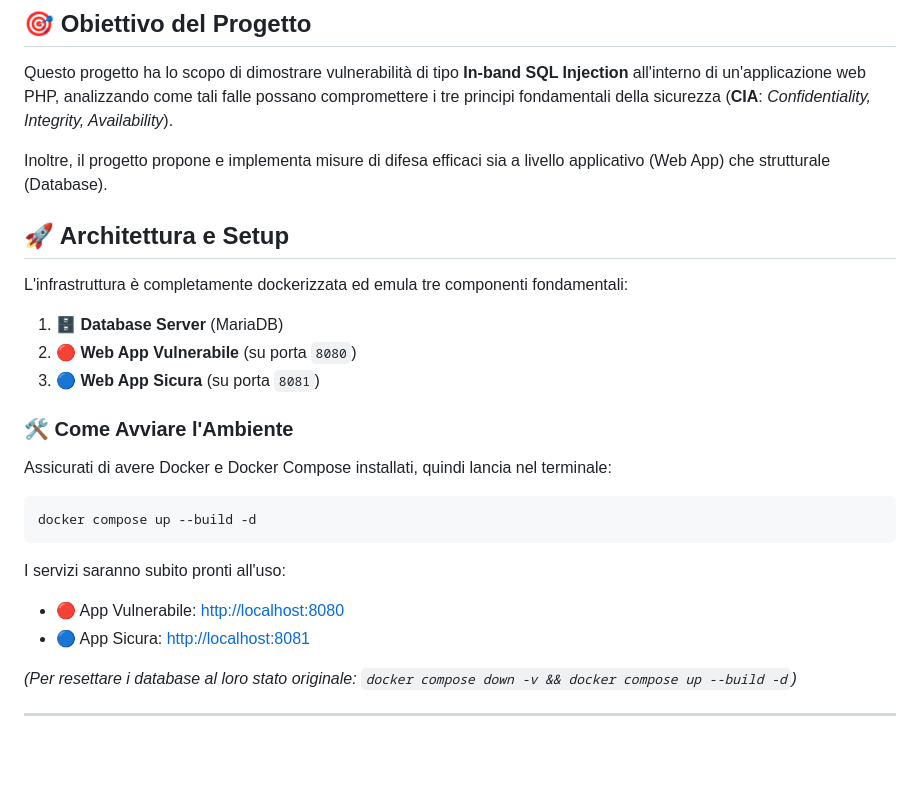
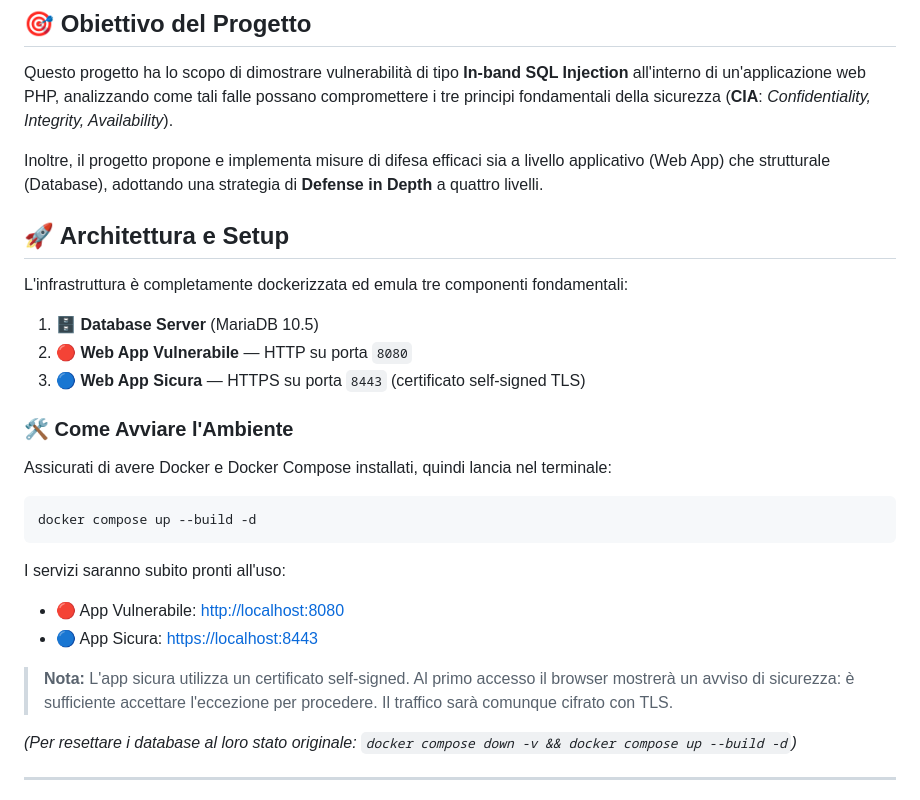
Before and after one commit to loremicci/SQLi, a Markdown page: README.md, the part around one of its changes. Rendered like a GitHub page; blank space fills up the shorter version.

````diff
--- a/README.md
+++ b/README.md
@@ -21,14 +21,14 @@
 ## 🎯 Obiettivo del Progetto
 Questo progetto ha lo scopo di dimostrare vulnerabilità di tipo **In-band SQL Injection** all'interno di un'applicazione web PHP, analizzando come tali falle possano compromettere i tre principi fondamentali della sicurezza (**CIA**: *Confidentiality, Integrity, Availability*).
 
-Inoltre, il progetto propone e implementa misure di difesa efficaci sia a livello applicativo (Web App) che strutturale (Database).
+Inoltre, il progetto propone e implementa misure di difesa efficaci sia a livello applicativo (Web App) che strutturale (Database), adottando una strategia di **Defense in Depth** a quattro livelli.
 
 ## 🚀 Architettura e Setup
 
 L'infrastruttura è completamente dockerizzata ed emula tre componenti fondamentali:
-1. 🗄️ **Database Server** (MariaDB)
-2. 🔴 **Web App Vulnerabile** (su porta `8080`)
-3. 🔵 **Web App Sicura** (su porta `8081`)
+1. 🗄️ **Database Server** (MariaDB 10.5)
+2. 🔴 **Web App Vulnerabile** — HTTP su porta `8080`
+3. 🔵 **Web App Sicura** — HTTPS su porta `8443` (certificato self-signed TLS)
 
 ### 🛠️ Come Avviare l'Ambiente
 Assicurati di avere Docker e Docker Compose installati, quindi lancia nel terminale:
@@ -37,7 +37,9 @@ docker compose up --build -d
 ```
 I servizi saranno subito pronti all'uso:
 - 🔴 App Vulnerabile: [http://localhost:8080](http://localhost:8080)
-- 🔵 App Sicura: [http://localhost:8081](http://localhost:8081)
+- 🔵 App Sicura: [https://localhost:8443](https://localhost:8443)
+
+> **Nota:** L'app sicura utilizza un certificato self-signed. Al primo accesso il browser mostrerà un avviso di sicurezza: è sufficiente accettare l'eccezione per procedere. Il traffico sarà comunque cifrato con TLS.
 
 *(Per resettare i database al loro stato originale: `docker compose down -v && docker compose up --build -d`)*
 
````
Also changed, not shown: other parts of README.md (+13 -5 lines).
